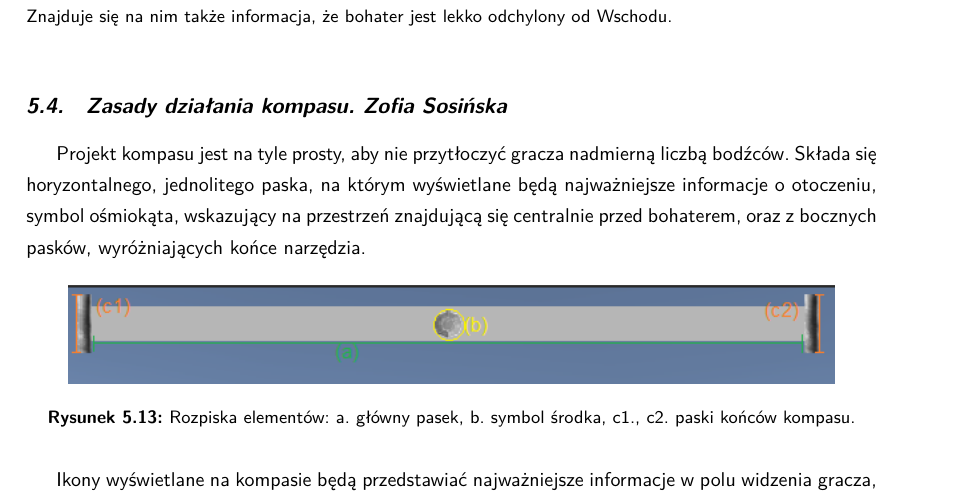
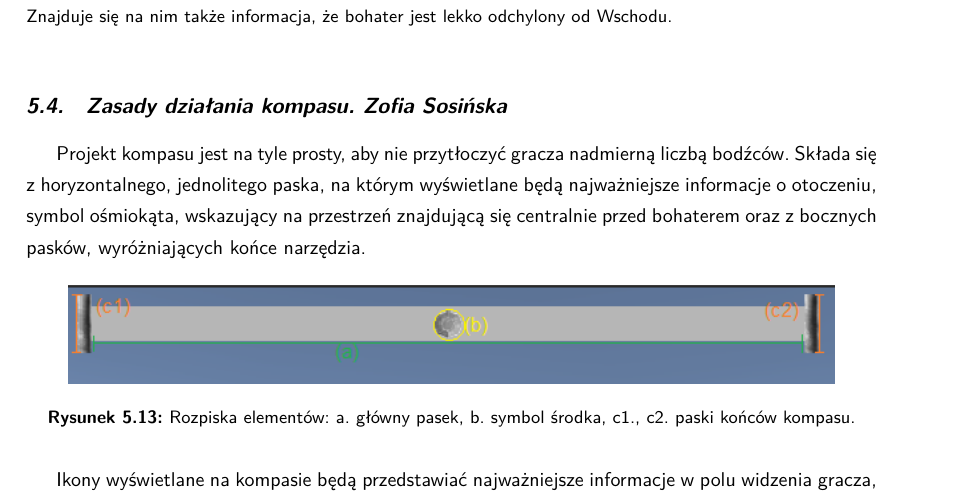
Before and after one commit to YetAnotherSpieskowcy/RTS, a LaTeX document (docs/main.tex, which reads docs/chapters/kompas.tex): part of page 21 of 34, cut so that both start at the same text. Compiled offline with LuaLaTeX.

Commit message:
Update docs/chapters/kompas.tex
Co-authored-by: Bogna Lew <100587236+BognaLew@users.noreply.github.com>

```diff
--- a/docs/chapters/kompas.tex
+++ b/docs/chapters/kompas.tex
@@ -1,6 +1,6 @@
 \section{Zasady działania kompasu. Zofia Sosińska}\label{chap:naw}
 
-Projekt kompasu jest na tyle prosty, aby nie przytłoczyć gracza nadmierną liczbą bodźców. Składa się horyzontalnego, jednolitego paska, na którym wyświetlane będą najważniejsze informacje o otoczeniu, symbol ośmiokąta, wskazujący na przestrzeń znajdującą się centralnie przed bohaterem, oraz z bocznych pasków, wyróżniających końce narzędzia.
+Projekt kompasu jest na tyle prosty, aby nie przytłoczyć gracza nadmierną liczbą bodźców. Składa się z horyzontalnego, jednolitego paska, na którym wyświetlane będą najważniejsze informacje o otoczeniu, symbol ośmiokąta, wskazujący na przestrzeń znajdującą się centralnie przed bohaterem oraz z bocznych pasków, wyróżniających końce narzędzia.
 
 \begin{figure}[htbp]
     \centering
```
